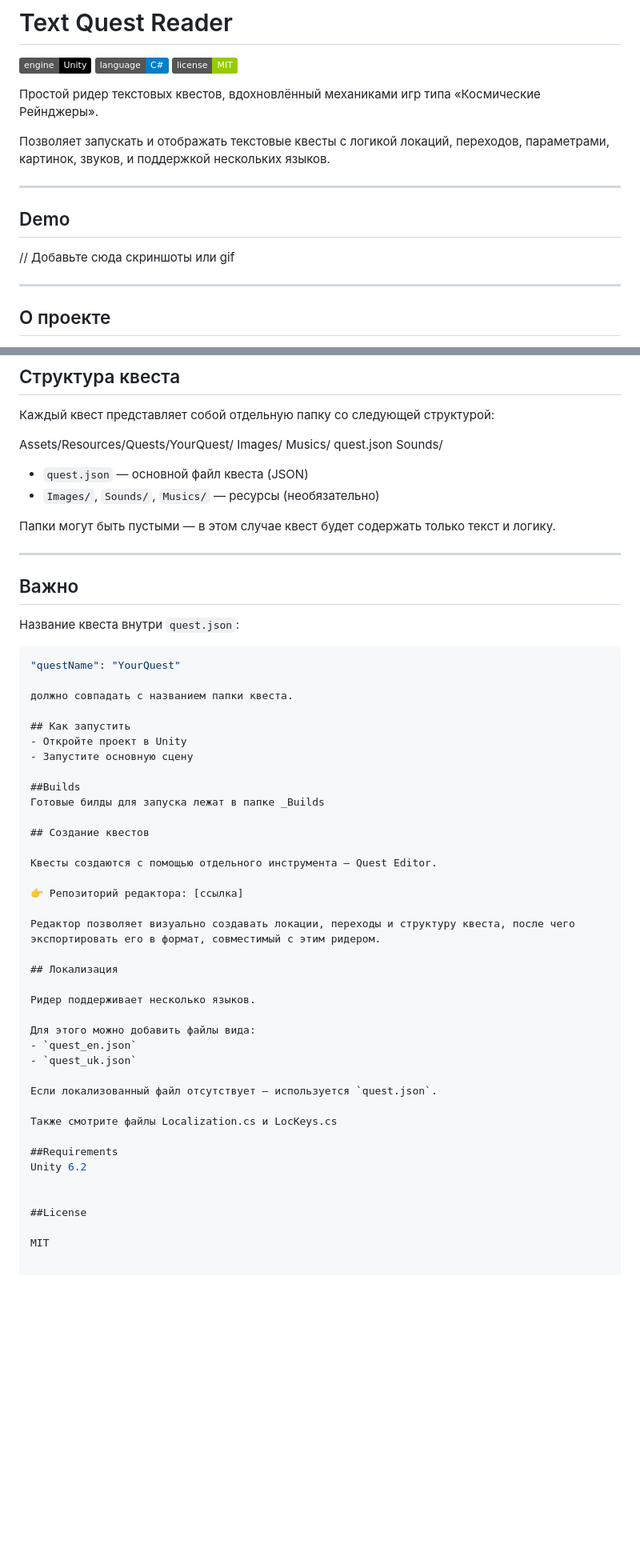
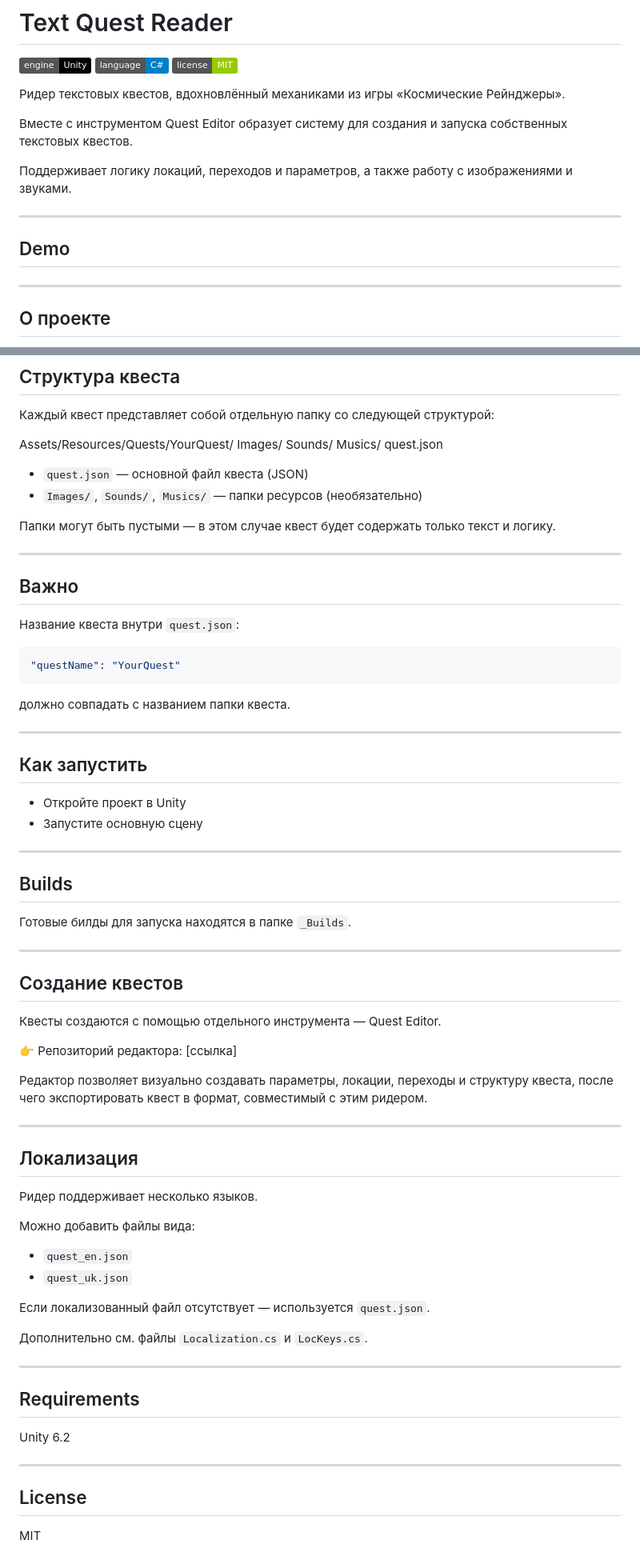
Before and after one commit to albruevich/Text-Quest-Reader, a Markdown page: README.md, 2 parts joined by grey strips. Shown at 80% size. Rendered like a GitHub page; badges without logos; blank space fills up the shorter version.

````diff
--- a/README.md
+++ b/README.md
@@ -4,15 +4,17 @@
 ![Language](https://img.shields.io/badge/language-C%23-blue)
 ![License](https://img.shields.io/badge/license-MIT-green)
 
-Простой ридер текстовых квестов, вдохновлённый механиками игр типа «Космические Рейнджеры».
+Ридер текстовых квестов, вдохновлённый механиками из игры «Космические Рейнджеры».
 
-Позволяет запускать и отображать текстовые квесты с логикой локаций, переходов, параметрами, картинок, звуков, и поддержкой нескольких языков.
+Вместе с инструментом Quest Editor образует систему для создания и запуска собственных текстовых квестов.
+
+Поддерживает логику локаций, переходов и параметров, а также работу с изображениями и звуками.
 
 ---
 
 ## Demo
 
-// Добавьте сюда скриншоты или gif
+<!-- Добавьте сюда скриншоты или GIF -->
 
 ---
 
@@ -32,14 +34,13 @@
 Каждый квест представляет собой отдельную папку со следующей структурой:
 
 Assets/Resources/Quests/YourQuest/
-	Images/
-	Musics/
-	quest.json
-	Sounds/
-
+    Images/
+    Sounds/
+    Musics/
+    quest.json
 
 - `quest.json` — основной файл квеста (JSON)
-- `Images/`, `Sounds/`, `Musics/` — ресурсы (необязательно)
+- `Images/`, `Sounds/`, `Musics/` — папки ресурсов (необязательно)
 
 Папки могут быть пустыми — в этом случае квест будет содержать только текст и логику.
 
@@ -51,15 +52,24 @@ Assets/Resources/Quests/YourQuest/
 
 ```json
 "questName": "YourQuest"
+```
 
 должно совпадать с названием папки квеста.
 
+---
+
 ## Как запустить
+
 - Откройте проект в Unity
 - Запустите основную сцену
 
-##Builds
-Готовые билды для запуска лежат в папке _Builds
+---
+
+## Builds
+
+Готовые билды для запуска находятся в папке `_Builds`.
+
+---
 
 ## Создание квестов
 
@@ -67,24 +77,30 @@ Assets/Resources/Quests/YourQuest/
 
 👉 Репозиторий редактора: [ссылка]
 
-Редактор позволяет визуально создавать локации, переходы и структуру квеста, после чего экспортировать его в формат, совместимый с этим ридером.
+Редактор позволяет визуально создавать параметры, локации, переходы и структуру квеста, после чего экспортировать квест в формат, совместимый с этим ридером.
+
+---
 
 ## Локализация
 
 Ридер поддерживает несколько языков.
 
-Для этого можно добавить файлы вида:
+Можно добавить файлы вида:
 - `quest_en.json`
 - `quest_uk.json`
 
 Если локализованный файл отсутствует — используется `quest.json`.
 
-Также смотрите файлы Localization.cs и LocKeys.cs
+Дополнительно см. файлы `Localization.cs` и `LocKeys.cs`.
 
-##Requirements
+---
+
+## Requirements
+
 Unity 6.2
 
+---
 
-##License
+## License
 
 MIT
````
